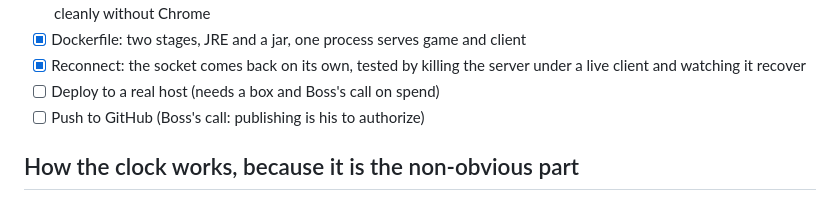
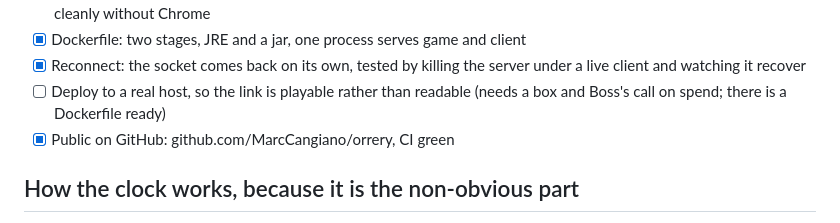
Before and after one commit to MarcCangiano/orrery, a Markdown page: STATE.md, the part around the change. Rendered like a GitHub page.

Commit message:
Public on GitHub, CI green

```diff
--- a/STATE.md
+++ b/STATE.md
@@ -96,8 +96,9 @@ Two reasons, in order:
 - [x] Dockerfile: two stages, JRE and a jar, one process serves game and client
 - [x] Reconnect: the socket comes back on its own, tested by killing the server
       under a live client and watching it recover
-- [ ] Deploy to a real host (needs a box and Boss's call on spend)
-- [ ] Push to GitHub (Boss's call: publishing is his to authorize)
+- [ ] Deploy to a real host, so the link is playable rather than readable
+      (needs a box and Boss's call on spend; there is a Dockerfile ready)
+- [x] Public on GitHub: github.com/MarcCangiano/orrery, CI green
 
 ## How the clock works, because it is the non-obvious part
 
```
